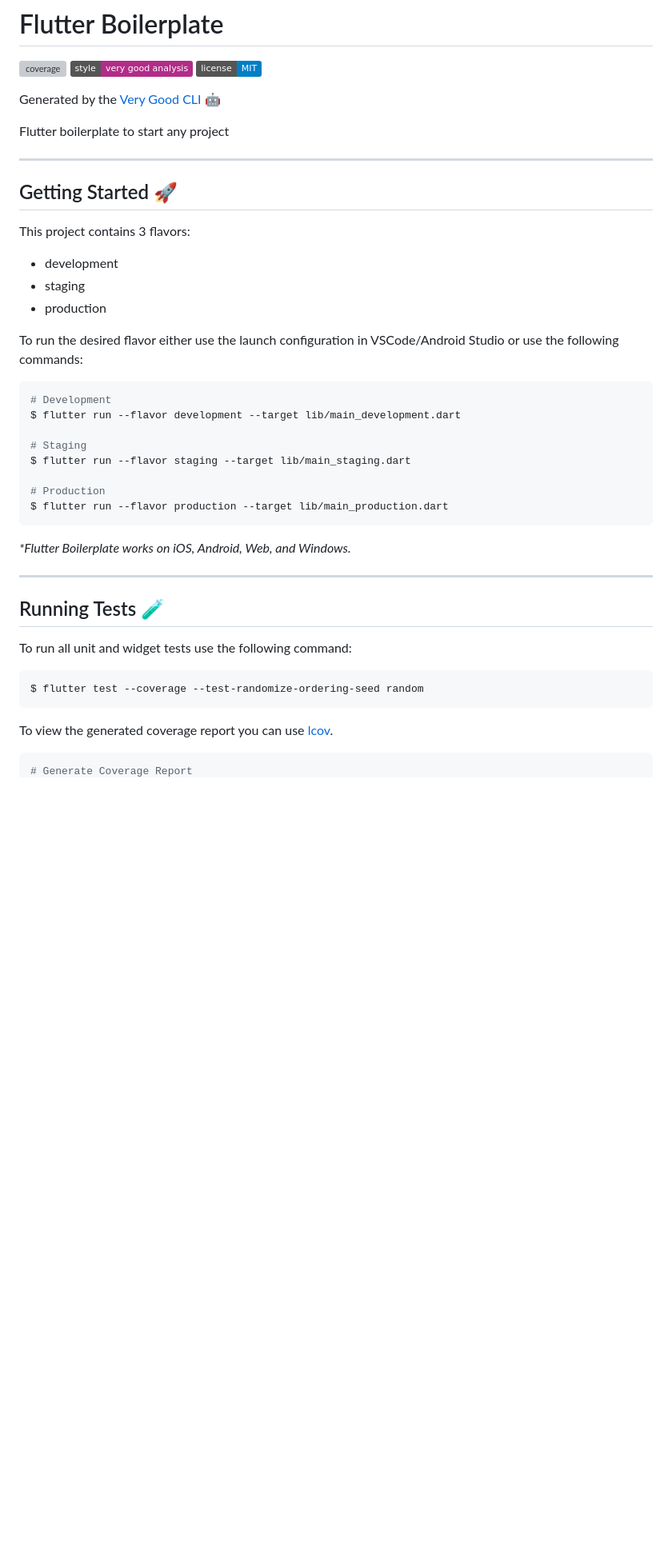
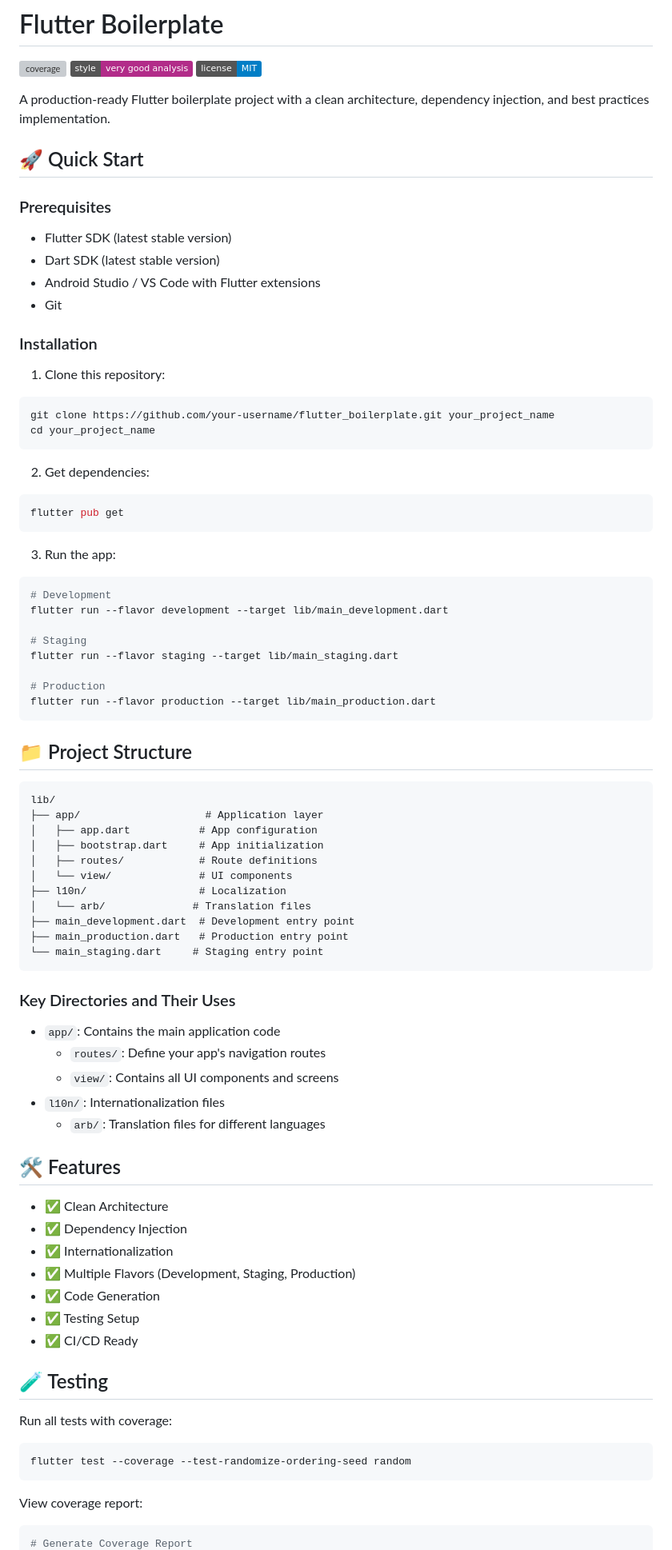
Before and after one commit to SingularAgency/flutter_boilerplate, a Markdown page: README.md, the part around one of its changes. Shown at 80% size. Drawn GitHub-style; badges without logos; blank space fills up the shorter version; grey boxes are pictures that could not be loaded.

````diff
--- a/README.md
+++ b/README.md
@@ -4,46 +4,83 @@
 [![style: very good analysis][very_good_analysis_badge]][very_good_analysis_link]
 [![License: MIT][license_badge]][license_link]
 
-Generated by the [Very Good CLI][very_good_cli_link] 🤖
+A production-ready Flutter boilerplate project with a clean architecture, dependency injection, and best practices implementation.
 
-Flutter boilerplate to start any project
+## 🚀 Quick Start
 
----
+### Prerequisites
 
-## Getting Started 🚀
+- Flutter SDK (latest stable version)
+- Dart SDK (latest stable version)
+- Android Studio / VS Code with Flutter extensions
+- Git
 
-This project contains 3 flavors:
+### Installation
 
-- development
-- staging
-- production
+1. Clone this repository:
+```bash
+git clone https://github.com/your-username/flutter_boilerplate.git your_project_name
+cd your_project_name
+```
 
-To run the desired flavor either use the launch configuration in VSCode/Android Studio or use the following commands:
+2. Get dependencies:
+```bash
+flutter pub get
+```
 
-```sh
+3. Run the app:
+```bash
 # Development
-$ flutter run --flavor development --target lib/main_development.dart
+flutter run --flavor development --target lib/main_development.dart
 
 # Staging
-$ flutter run --flavor staging --target lib/main_staging.dart
+flutter run --flavor staging --target lib/main_staging.dart
 
 # Production
-$ flutter run --flavor production --target lib/main_production.dart
+flutter run --flavor production --target lib/main_production.dart
 ```
 
-_\*Flutter Boilerplate works on iOS, Android, Web, and Windows._
+## 📁 Project Structure
 
----
-
-## Running Tests 🧪
-
-To run all unit and widget tests use the following command:
-
-```sh
-$ flutter test --coverage --test-randomize-ordering-seed random
+```
+lib/
+├── app/                    # Application layer
+│   ├── app.dart           # App configuration
+│   ├── bootstrap.dart     # App initialization
+│   ├── routes/            # Route definitions
+│   └── view/              # UI components
+├── l10n/                  # Localization
+│   └── arb/              # Translation files
+├── main_development.dart  # Development entry point
+├── main_production.dart   # Production entry point
+└── main_staging.dart     # Staging entry point
 ```
 
-To view the generated coverage report you can use [lcov](https://github.com/linux-test-project/lcov).
+### Key Directories and Their Uses
 
-```sh
+- `app/`: Contains the main application code
+  - `routes/`: Define your app's navigation routes
+  - `view/`: Contains all UI components and screens
+- `l10n/`: Internationalization files
+  - `arb/`: Translation files for different languages
+
+## 🛠️ Features
+
+- ✅ Clean Architecture
+- ✅ Dependency Injection
+- ✅ Internationalization
+- ✅ Multiple Flavors (Development, Staging, Production)
+- ✅ Code Generation
+- ✅ Testing Setup
+- ✅ CI/CD Ready
+
+## 🧪 Testing
+
+Run all tests with coverage:
+```bash
+flutter test --coverage --test-randomize-ordering-seed random
+```
+
+View coverage report:
+```bash
 # Generate Coverage Report
````
Also changed, not shown: other parts of README.md (+45 -111 lines).
